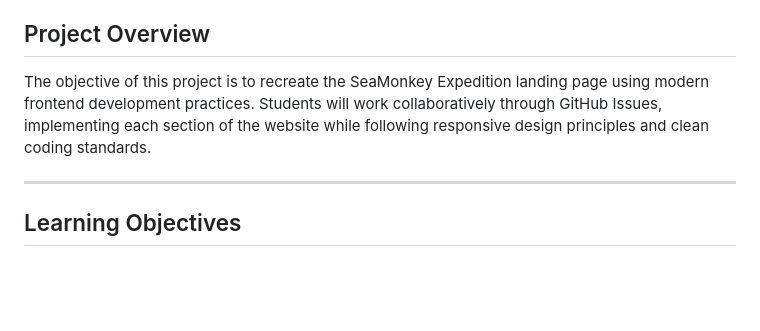
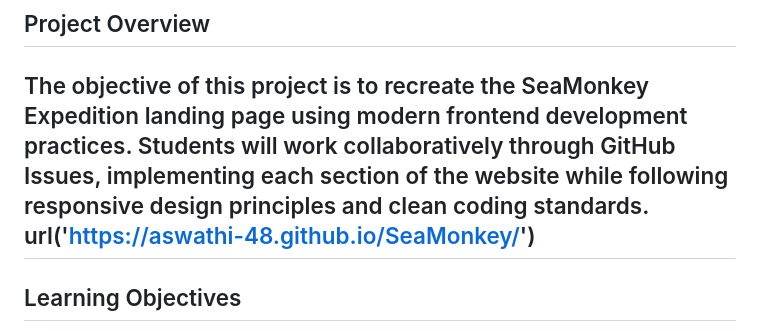
Before and after one commit to Synnefodev/0200-Frontend-Mern-Vysakh-SeaMonkey-Clone, a Markdown page: README.md, the part around the change. GitHub-like rendering; blank space fills up the shorter version.

```diff
--- a/README.md
+++ b/README.md
@@ -3,7 +3,7 @@
 ## Project Overview
 
 The objective of this project is to recreate the SeaMonkey Expedition landing page using modern frontend development practices. Students will work collaboratively through GitHub Issues, implementing each section of the website while following responsive design principles and clean coding standards.
-
+url('https://aswathi-48.github.io/SeaMonkey/')
 ---
 
 ## Learning Objectives
```
